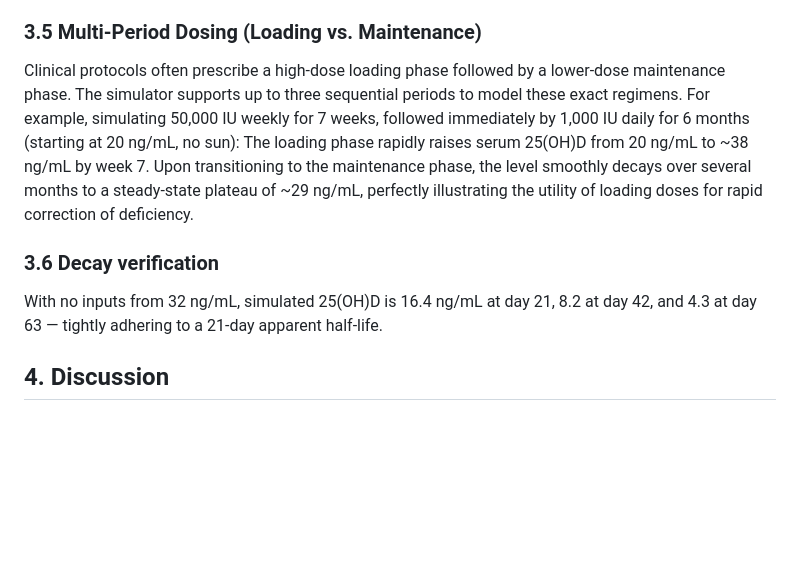
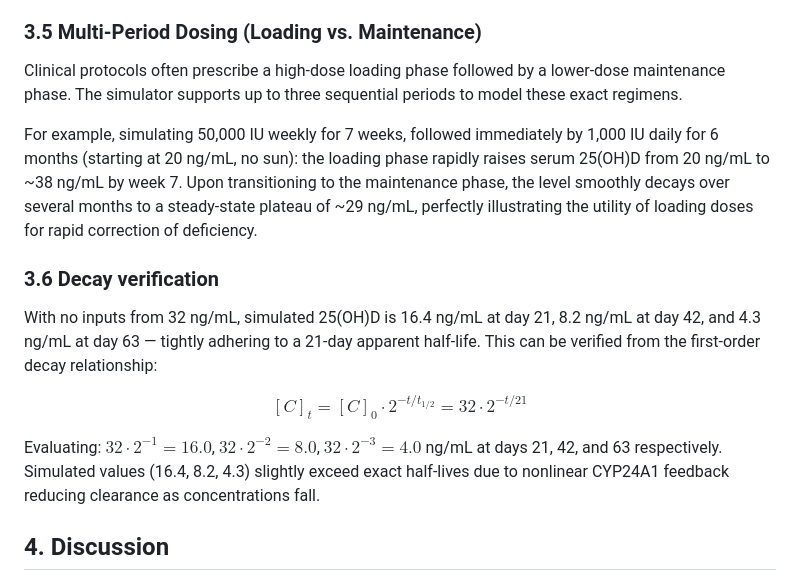
Before and after one commit to robbie-med/deez-vihts, a Markdown page: paper.md, the part around one of its changes. Drawn GitHub-style; blank space fills up the shorter version.

```diff
--- a/paper.md
+++ b/paper.md
@@ -99,12 +181,16 @@ At 60°N, midwinter synthesis collapses to 25–51 IU/day — effectively zero.
 ### 3.5 Multi-Period Dosing (Loading vs. Maintenance)
 
 Clinical protocols often prescribe a high-dose loading phase followed by a lower-dose maintenance phase. The simulator supports up to three sequential periods to model these exact regimens.
-For example, simulating 50,000 IU weekly for 7 weeks, followed immediately by 1,000 IU daily for 6 months (starting at 20 ng/mL, no sun):
-The loading phase rapidly raises serum 25(OH)D from 20 ng/mL to ~38 ng/mL by week 7. Upon transitioning to the maintenance phase, the level smoothly decays over several months to a steady-state plateau of ~29 ng/mL, perfectly illustrating the utility of loading doses for rapid correction of deficiency.
+
+For example, simulating 50,000 IU weekly for 7 weeks, followed immediately by 1,000 IU daily for 6 months (starting at 20 ng/mL, no sun): the loading phase rapidly raises serum 25(OH)D from 20 ng/mL to ~38 ng/mL by week 7. Upon transitioning to the maintenance phase, the level smoothly decays over several months to a steady-state plateau of ~29 ng/mL, perfectly illustrating the utility of loading doses for rapid correction of deficiency.
 
 ### 3.6 Decay verification
 
-With no inputs from 32 ng/mL, simulated 25(OH)D is 16.4 ng/mL at day 21, 8.2 at day 42, and 4.3 at day 63 — tightly adhering to a 21-day apparent half-life.
+With no inputs from 32 ng/mL, simulated 25(OH)D is 16.4 ng/mL at day 21, 8.2 ng/mL at day 42, and 4.3 ng/mL at day 63 — tightly adhering to a 21-day apparent half-life. This can be verified from the first-order decay relationship:
+
+$$[C]_t = [C]_0 \cdot 2^{-t/t_{1/2}} = 32 \cdot 2^{-t/21}$$
+
+Evaluating: $32 \cdot 2^{-1} = 16.0$, $32 \cdot 2^{-2} = 8.0$, $32 \cdot 2^{-3} = 4.0$ ng/mL at days 21, 42, and 63 respectively. Simulated values (16.4, 8.2, 4.3) slightly exceed exact half-lives due to nonlinear CYP24A1 feedback reducing clearance as concentrations fall.
 
 ## 4. Discussion
 
```
Also changed, not shown: other parts of paper.md (+100 -18 lines).
